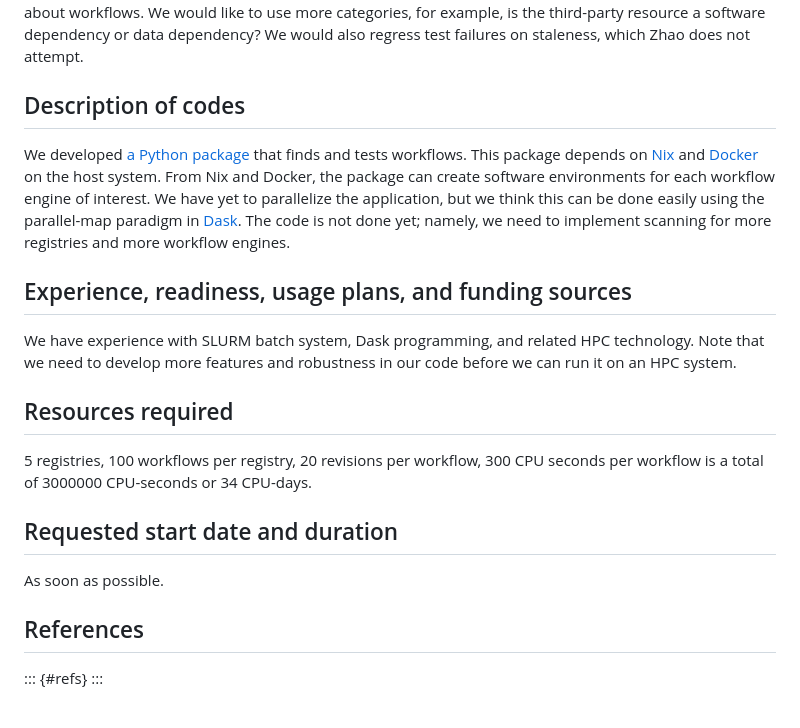
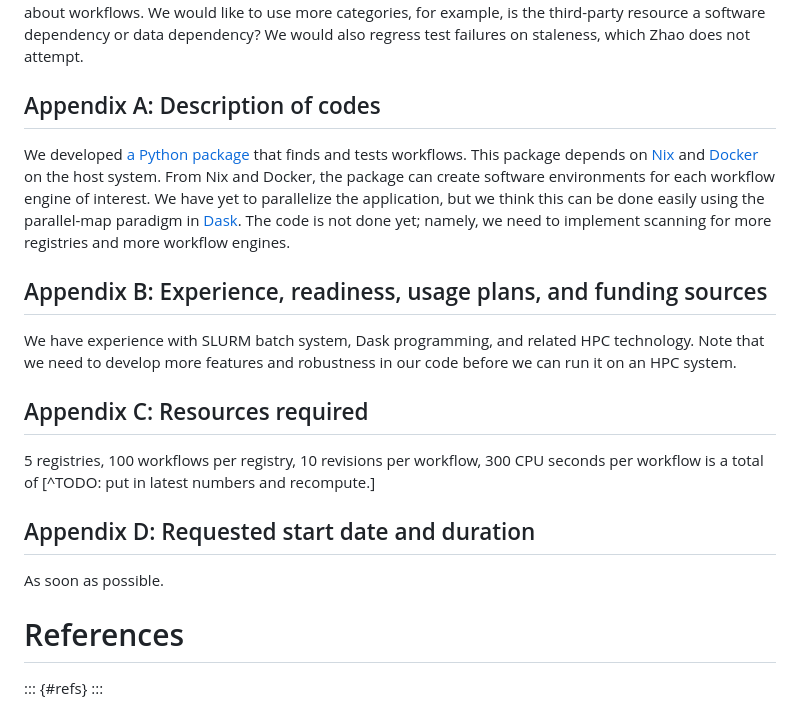
Before and after one commit to charmoniumQ/wf-reg-test, a Markdown page: docs/ncsa_delta_proposal/index.md, the part around the change printed below. Drawn GitHub-style.

```diff
--- a/docs/ncsa_delta_proposal/index.md
+++ b/docs/ncsa_delta_proposal/index.md
@@ -99,7 +161,7 @@ Zhao et al. only classifies their failures into four categories: volatile third-
 We would like to use more categories, for example, is the third-party resource a software dependency or data dependency?
 We would also regress test failures on staleness, which Zhao does not attempt.
 
-## Description of codes
+## Appendix A: Description of codes
 
 We developed [a Python package](https:/github.com/charmoniumQ/wf-reg-test/) that finds and tests workflows.
 This package depends on [Nix](https://nixos.org/) and [Docker](https://www.docker.com/) on the host system.
@@ -107,20 +169,20 @@ From Nix and Docker, the package can create software environments for each workf
 We have yet to parallelize the application, but we think this can be done easily using the parallel-map paradigm in [Dask](https://www.dask.org/).
 The code is not done yet; namely, we need to implement scanning for more registries and more workflow engines.
 
-## Experience, readiness, usage plans, and funding sources
+## Appendix B: Experience, readiness, usage plans, and funding sources
 
 We have experience with SLURM batch system, Dask programming, and related HPC technology.
 Note that we need to develop more features and robustness in our code before we can run it on an HPC system.
 
-## Resources required
+## Appendix C: Resources required
 
-5 registries, 100 workflows per registry, 20 revisions per workflow, 300 CPU seconds per workflow is a total of 3000000 CPU-seconds or 34 CPU-days.
+5 registries, 100 workflows per registry, 10 revisions per workflow, 300 CPU seconds per workflow is a total of [^TODO: put in latest numbers and recompute.]
 
-## Requested start date and duration
+## Appendix D: Requested start date and duration
 
 As soon as possible.
 
-## References
+# References
 
 ::: {#refs}
 :::
```
Also changed, not shown: other parts of docs/ncsa_delta_proposal/index.md (+104 -42 lines), docs/ncsa_delta_proposal/predictive_maintenance.png (added), 3 other files.
